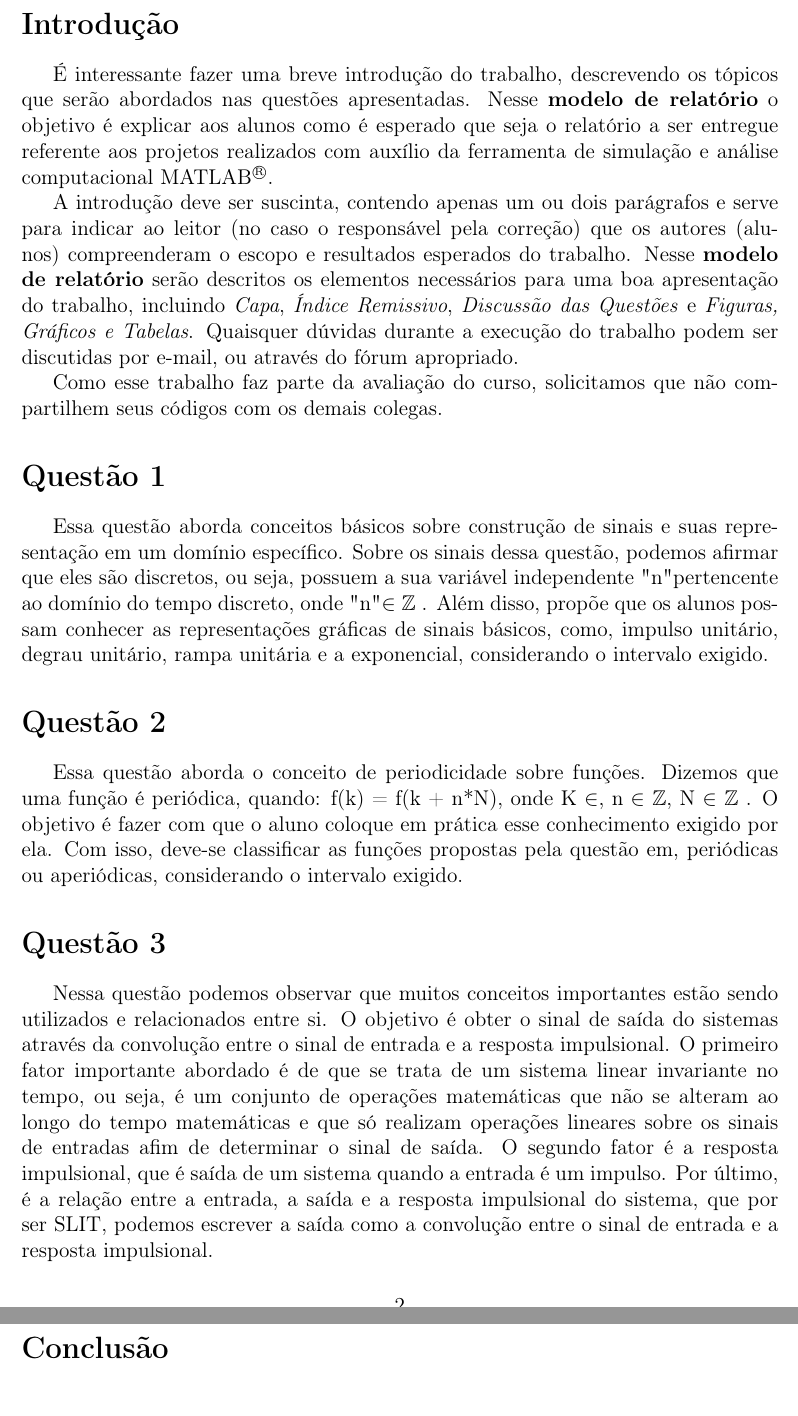
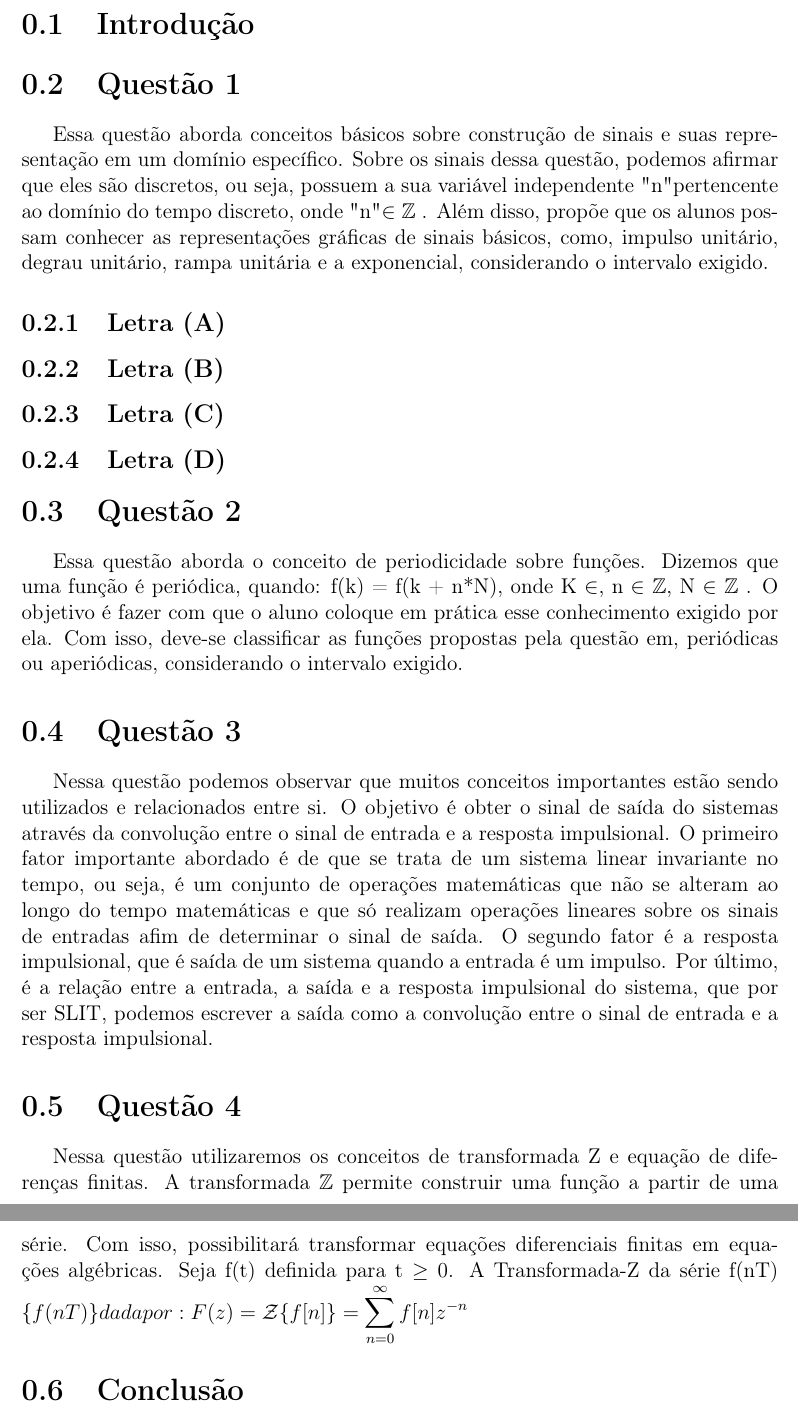
Before and after one commit to nandohdc/ENG1400, a LaTeX document (Relatório/31553_2.tex): two parts of pages 3 and 4 of 4, joined at a grey line, cut so that both start at the same text. The pictures show the PDF file Relatório/31553_2.pdf that the author committed with the source.

Commit message:
alteracoes de texto

```diff
--- a/Relatório/31553_2.tex
+++ b/Relatório/31553_2.tex
@@ -55,17 +55,13 @@
 \tableofcontents
 \newpage
 
-\section*{Introdução}
+\section{Introdução}
 \addcontentsline{toc}{section}{Introdução}
 
-É interessante fazer uma breve introdução do trabalho, descrevendo os tópicos que serão abordados nas questões apresentadas. Nesse \textbf{modelo de relatório} o objetivo é explicar aos alunos como é esperado que seja o relatório a ser entregue referente aos projetos realizados com auxílio da ferramenta de simulação e análise computacional MATLAB\textsuperscript{\textregistered}.
 
-A introdução deve ser suscinta, contendo apenas um ou dois parágrafos e serve para indicar ao leitor (no caso o responsável pela correção) que os autores (alunos) compreenderam o escopo e resultados esperados do trabalho. Nesse \textbf{modelo de relatório} serão descritos os elementos necessários para uma boa apresentação do trabalho, incluindo \textit{Capa}, \textit{Índice Remissivo}, \textit{Discussão das Questões} e \textit{Figuras, Gráficos e Tabelas}. Quaisquer dúvidas durante a execução do trabalho podem ser discutidas por e-mail, ou através do fórum apropriado.
 
-Como esse trabalho faz parte da avaliação do curso, solicitamos que não compartilhem seus códigos com os demais colegas.
-
-\section*{Questão 1}
+\section{Questão 1}
 \addcontentsline{toc}{section}{Questão 1}
 Essa questão aborda conceitos básicos sobre construção de sinais e suas representação em um domínio específico. Sobre os sinais dessa questão, podemos afirmar que eles são discretos, ou seja, possuem a sua variável independente "n" pertencente ao domínio do tempo discreto, onde "n" $\in$  $\mathbb{Z}$ . Além disso, propõe que os alunos possam conhecer as representações gráficas de sinais básicos, como, impulso unitário, degrau unitário, rampa unitária e a exponencial, considerando o intervalo exigido.
 
-\section*{Questão 2}
+	\subsection{Letra (A)}
@@ -72,12 +80,20 @@ Essa questão aborda conceitos básicos sobre construção de sinais e suas repr
+\section{Questão 2}
 \addcontentsline{toc}{section}{Questão 2}
 Essa questão aborda o conceito de periodicidade sobre funções. Dizemos que uma função é periódica, quando: f(k) = f(k + n*N), onde K $\in$, n $\in$ $\mathbb{Z}$, N $\in$ $\mathbb{Z}$ .
 O objetivo é fazer com que o aluno coloque em prática esse conhecimento exigido por ela. Com isso, deve-se classificar as funções propostas pela questão em, periódicas ou aperiódicas, considerando o intervalo exigido.
 
-\section*{Questão 3}
+\section{Questão 3}
 \addcontentsline{toc}{section}{Questão 3}
 Nessa questão podemos observar que muitos conceitos importantes estão sendo utilizados e relacionados entre si. O objetivo é obter o sinal de saída do sistemas através da convolução entre o sinal de entrada e a resposta impulsional. O primeiro fator importante abordado é de que se trata de um sistema linear invariante no tempo, ou seja, é um conjunto de operações matemáticas que não se alteram ao longo do tempo matemáticas e que só realizam operações lineares sobre os sinais de entradas afim de determinar o sinal de saída. O segundo fator é a resposta impulsional, que é saída de um sistema quando a entrada é um impulso. Por último, é a relação entre a entrada, a saída e a resposta impulsional do sistema, que por ser SLIT, podemos escrever a saída como a convolução entre o sinal de entrada e a resposta impulsional.
 
-\section*{Conclusão}
+\section{Questão 4}
+\addcontentsline{toc}{section}{Questão 4}
+Nessa questão utilizaremos os conceitos de transformada Z e equação de diferenças finitas. A transformada
+$\mathbb{Z}$ permite construir uma função a partir de uma série. Com isso, possibilitará transformar equações diferenciais finitas em equações algébricas.
+Seja f(t) definida para t $\ge$ 0. A Transformada-Z da série {f(nT)}
+{\displaystyle \{f(nT)\}} é dada por: {\displaystyle F(z)={\mathcal{Z}}\{f[n]\}=\sum _{n=0}^{\infty}f[n]z^{-n}}
+
+\section{Conclusão}
 \addcontentsline{toc}{section}{Conclusão}
 
 Quando necessário, os autores devem apresentar figuras, gráficos ou tabelas para apresentar os resultados obtidos e justificar suas conclusões. Todas as formas de apresentação não textual de resultados devem incluir uma legenda descrevendo em algumas palavras aquilo que está sendo representado. Essa descrição deve ser suficiente para que o leitor entenda qual a intenção dos autores na inclusão daquele item.
```
Also changed, not shown: Relatório/31553_2.pdf, Relatório/31553_2.tex (12 more changed lines), 4 other files.
